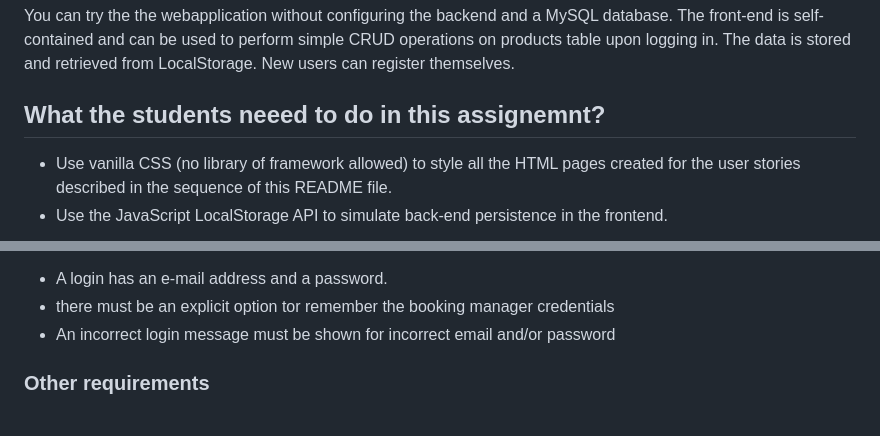
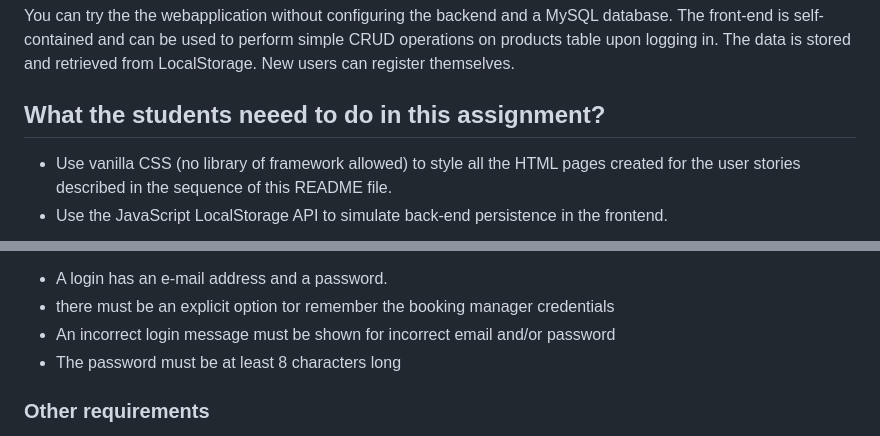
Before and after one commit to gustavofidelisc/Trabalho-pr-tico-2-Desenvolvimento-frontend, a Markdown page: README.md, 2 parts joined by grey strips. Drawn GitHub-style.

```diff
--- a/README.md
+++ b/README.md
@@ -5,7 +5,7 @@ This application is used in the course Web Programming, taught by Rodrigo Martin
 
 You can try the the webapplication without configuring the backend and a MySQL database. The front-end is self-contained and can be used to perform simple CRUD operations on products table upon logging in. The data is stored and retrieved from LocalStorage. New users can register themselves.
 
-## What the students neeed to do in this assignemnt?
+## What the students neeed to do in this assignment?
 
 - Use vanilla CSS (no library of framework allowed) to style all the HTML pages created for the user stories described in the sequence of this README file.
 - Use the JavaScript LocalStorage API to simulate back-end persistence in the frontend.
@@ -139,6 +139,7 @@ Acceptance criteria:
 - A login has an e-mail address and a password.
 - there must be an explicit option tor remember the booking manager credentials
 - An incorrect login message must be shown for incorrect email and/or password
+- The password must be at least 8 characters long
 
  ### Other requirements
 - Registration
```
